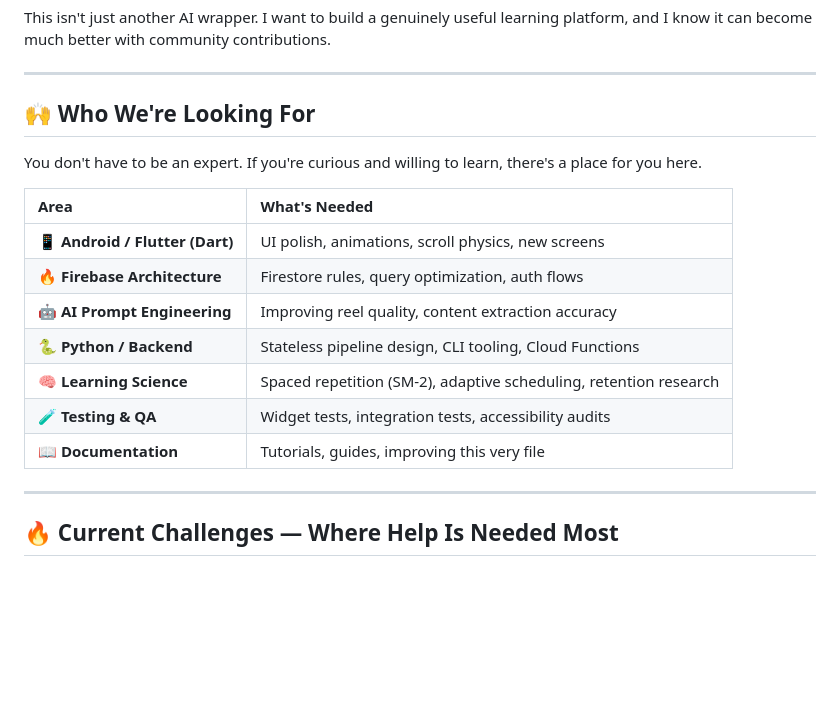
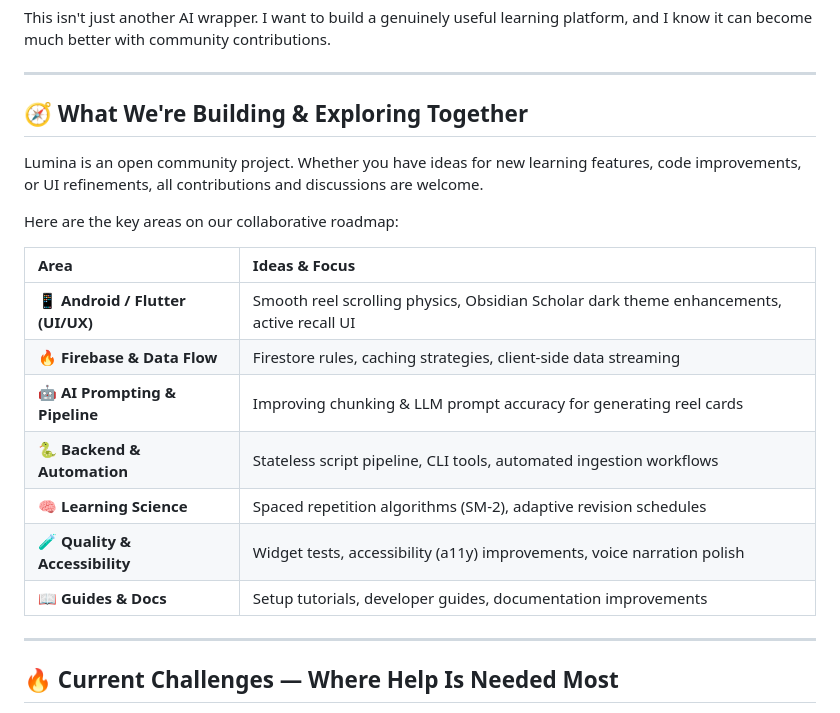
Before and after one commit to soumen888/Lumina, a Markdown page: CONTRIBUTING.md, the part around the change. Rendered like a GitHub page; blank space fills up the shorter version.

```diff
--- a/CONTRIBUTING.md
+++ b/CONTRIBUTING.md
@@ -18,19 +18,21 @@ This isn't just another AI wrapper. I want to build a genuinely useful learning
 
 ---
 
-## 🙌 Who We're Looking For
+## 🧭 What We're Building & Exploring Together
 
-You don't have to be an expert. If you're curious and willing to learn, there's a place for you here.
+Lumina is an open community project. Whether you have ideas for new learning features, code improvements, or UI refinements, all contributions and discussions are welcome.
 
-| Area | What's Needed |
+Here are the key areas on our collaborative roadmap:
+
+| Area | Ideas & Focus |
 | :--- | :--- |
-| 📱 **Android / Flutter (Dart)** | UI polish, animations, scroll physics, new screens |
-| 🔥 **Firebase Architecture** | Firestore rules, query optimization, auth flows |
-| 🤖 **AI Prompt Engineering** | Improving reel quality, content extraction accuracy |
-| 🐍 **Python / Backend** | Stateless pipeline design, CLI tooling, Cloud Functions |
-| 🧠 **Learning Science** | Spaced repetition (SM-2), adaptive scheduling, retention research |
-| 🧪 **Testing & QA** | Widget tests, integration tests, accessibility audits |
-| 📖 **Documentation** | Tutorials, guides, improving this very file |
+| 📱 **Android / Flutter (UI/UX)** | Smooth reel scrolling physics, Obsidian Scholar dark theme enhancements, active recall UI |
+| 🔥 **Firebase & Data Flow** | Firestore rules, caching strategies, client-side data streaming |
+| 🤖 **AI Prompting & Pipeline** | Improving chunking & LLM prompt accuracy for generating reel cards |
+| 🐍 **Backend & Automation** | Stateless script pipeline, CLI tools, automated ingestion workflows |
+| 🧠 **Learning Science** | Spaced repetition algorithms (SM-2), adaptive revision schedules |
+| 🧪 **Quality & Accessibility** | Widget tests, accessibility (a11y) improvements, voice narration polish |
+| 📖 **Guides & Docs** | Setup tutorials, developer guides, documentation improvements |
 
 ---
 
```
Also changed, not shown: readme.md (+9 -9 lines).
